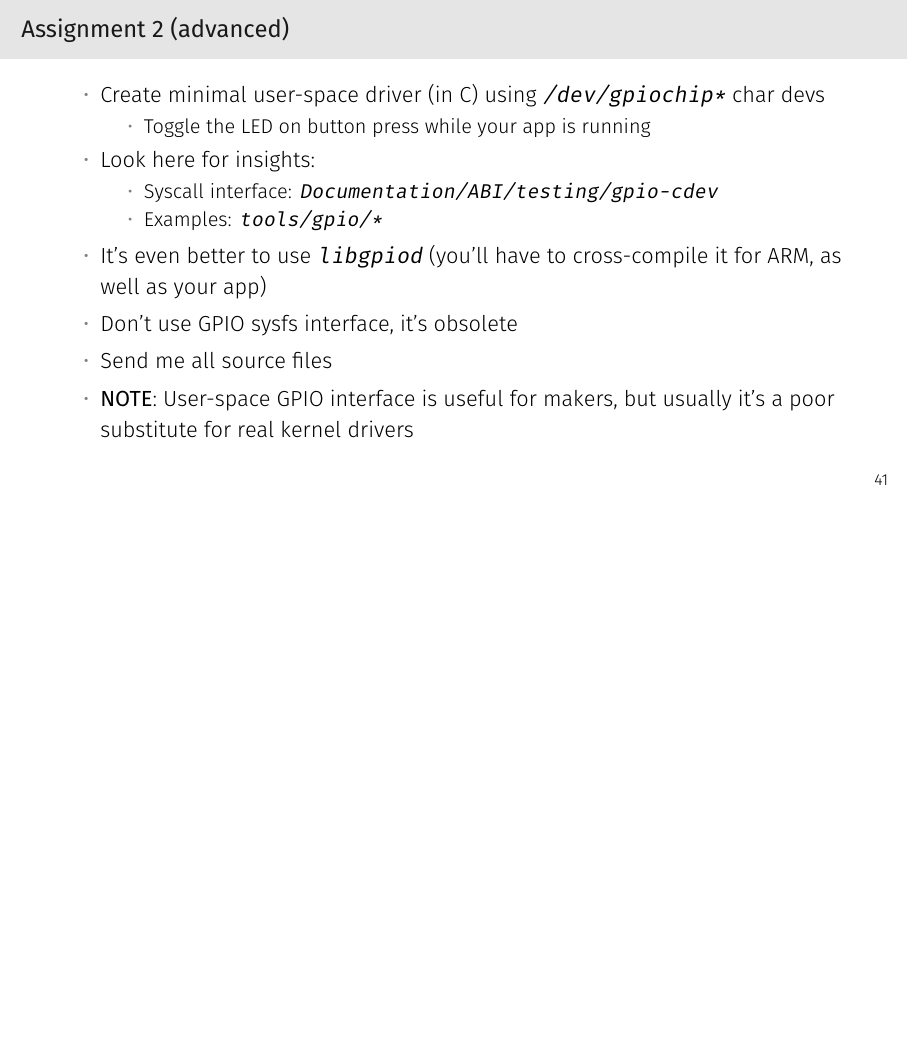
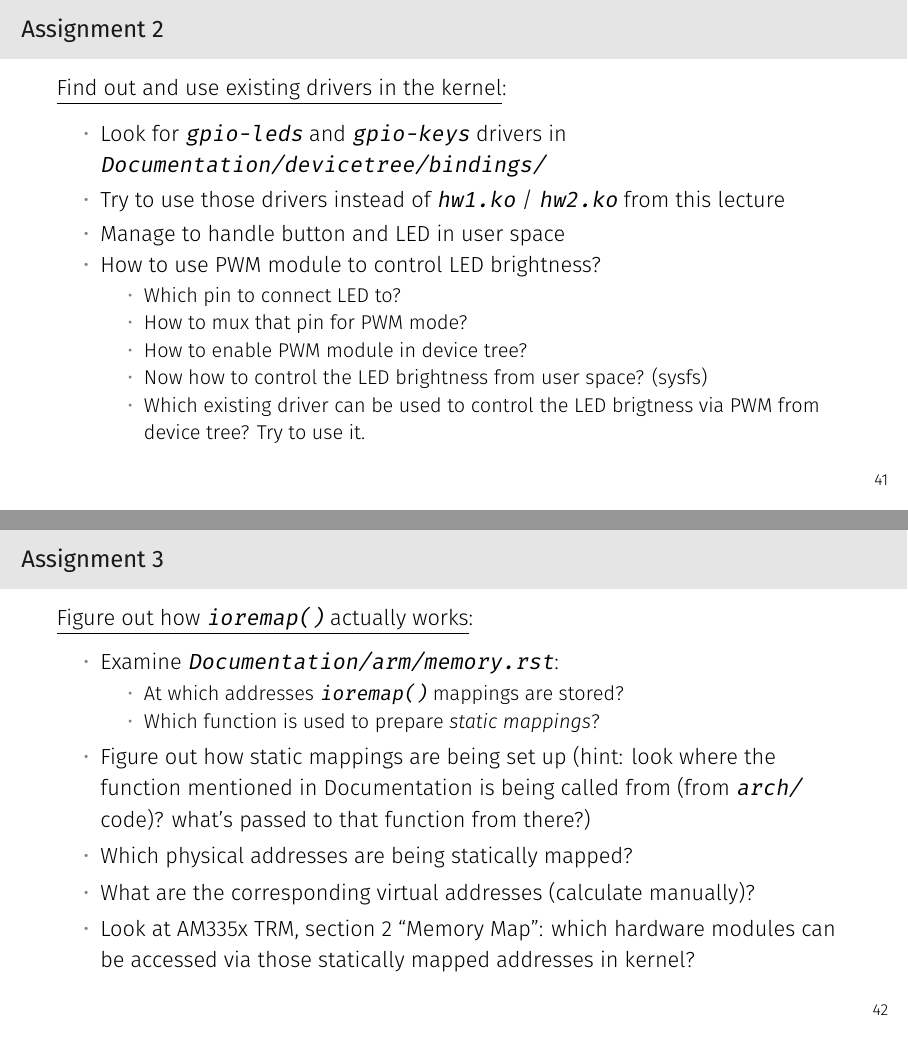
Before and after one commit to joe-skb7/kernel-lectures, LaTeX slides (lecture16-hw1/lecture16-hw1.tex): page 58 of 59 before the commit and pages 58 and 59 of 62 after it, the two joined at a grey line, the shorter picture padded with empty space. Compiled offline with XeLaTeX; a missing font is replaced by an installed copy or a similar font.

Commit message:
lecture16: Add more assignments
Signed-off-by: Sam Protsenko <joe.skb7@gmail.com>

```diff
--- a/lecture16-hw1/lecture16-hw1.tex
+++ b/lecture16-hw1/lecture16-hw1.tex
@@ -762,6 +763,42 @@ int gpio_get_value(unsigned gpio);
 \end{frame}
 
 \begin{frame}
-  \frametitle{Assignment 2 (advanced)}
+  \frametitle{Assignment 2}
+  \underline{Find out and use existing drivers in the kernel}:
   \begin{itemize}
-    \item Create minimal user-space driver (in C) using
+    \item Look for \texttt{gpio-leds} and \texttt{gpio-keys} drivers in
+          \texttt{Documentation/devicetree/bindings/}
+    \item Try to use those drivers instead of \texttt{hw1.ko} / \texttt{hw2.ko}
+          from this lecture
+    \item Manage to handle button and LED in user space
+    \item How to use PWM module to control LED brightness?
+    \begin{itemize}
+      \item Which pin to connect LED to?
+      \item How to mux that pin for PWM mode?
+      \item How to enable PWM module in device tree?
+      \item Now how to control the LED brightness from user space? (sysfs)
+      \item Which existing driver can be used to control the LED brigtness via
+            PWM from device tree? Try to use it.
+    \end{itemize}
+  \end{itemize}
+\end{frame}
+
+\begin{frame}
+  \frametitle{Assignment 3}
+  \underline{Figure out how \texttt{ioremap()} actually works}:
+  \begin{itemize}
+    \item Examine \texttt{Documentation/arm/memory.rst}:
+    \begin{itemize}
+      \item At which addresses \texttt{ioremap()} mappings are stored?
+      \item Which function is used to prepare \textit{static mappings}?
+    \end{itemize}
+    \item Figure out how static mappings are being set up (hint: look where
+          the function mentioned in Documentation is being called from
+          (from \texttt{arch/} code)? what's passed to that function from
+          there?)
+    \item Which physical addresses are being statically mapped?
+    \item What are the corresponding virtual addresses (calculate manually)?
+    \item Look at AM335x TRM, section 2 ``Memory Map'': which hardware modules
+          can be accessed via those statically mapped addresses in kernel?
+  \end{itemize}
+\end{frame}
@@ -767,0 +827 @@ int gpio_get_value(unsigned gpio);
+  \frametitle{Assignment 4}
@@ -775,7 +838,7 @@ int gpio_get_value(unsigned gpio);
         \item Examples: \texttt{tools/gpio/*}
       \end{itemize}
     \item It's even better to use \texttt{libgpiod} (you'll have to
-          cross-compile it for ARM, as well as your app)
+          cross-compile it for ARM)
     \item Don't use GPIO sysfs interface, it's obsolete
     \item Send me all source files
     \item \textbf{NOTE}: User-space GPIO interface is useful for makers, but
```
Also changed, not shown: lecture16-hw1/lecture16-hw1.pdf, lecture16-hw1/lecture16-hw1.tex (32 more changed lines), 1 other file.
